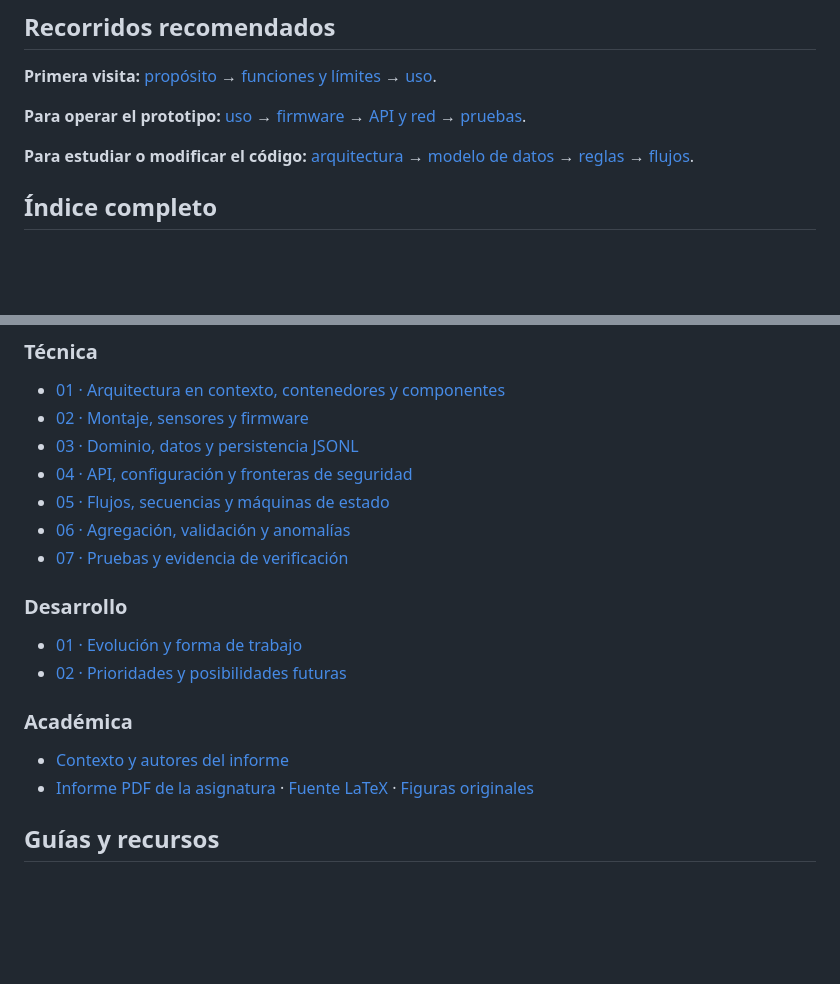
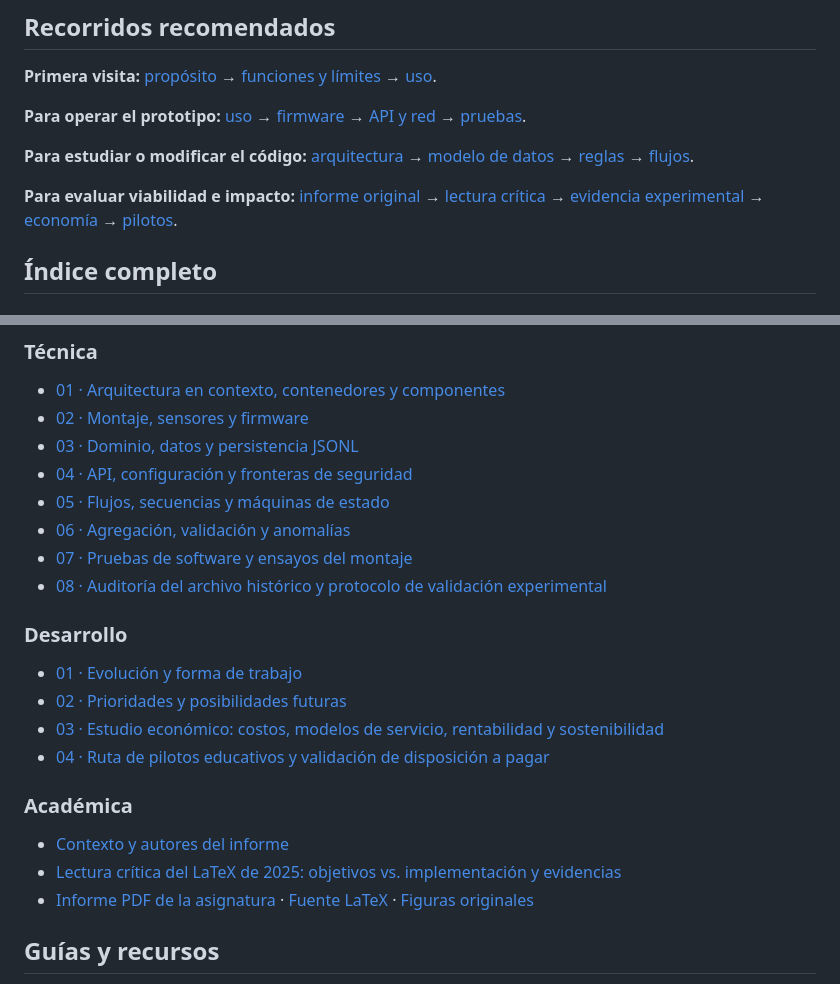
Before and after one commit to NicoCG32/Estacion-Meteorologica, a Markdown page: docs/README.md, 2 parts joined by grey strips. Drawn GitHub-style; blank space fills up the shorter version.

Commit message:
docs: enlazar viabilidad, validación experimental y antecedentes académicos

```diff
--- a/docs/README.md
+++ b/docs/README.md
@@ -17,6 +17,8 @@ La documentación se organiza en cuatro áreas: propósito y uso, implementació
 
 **Para estudiar o modificar el código:** [arquitectura](tecnica/01-arquitectura.md) → [modelo de datos](tecnica/03-datos-y-persistencia.md) → [reglas](tecnica/06-calidad-y-algoritmos.md) → [flujos](tecnica/05-flujos-y-estados.md).
 
+**Para evaluar viabilidad e impacto:** [informe original](academica/README.md) → [lectura crítica](academica/02-lectura-critica-del-informe.md) → [evidencia experimental](tecnica/08-evidencia-y-validacion-experimental.md) → [economía](desarrollo/03-viabilidad-economica-y-sostenibilidad.md) → [pilotos](desarrollo/04-pilotos-y-modelos-de-servicio.md).
+
 ## Índice completo
 
 ### General
@@ -33,16 +35,20 @@ La documentación se organiza en cuatro áreas: propósito y uso, implementació
 - [04 · API, configuración y fronteras de seguridad](tecnica/04-api-y-seguridad.md)
 - [05 · Flujos, secuencias y máquinas de estado](tecnica/05-flujos-y-estados.md)
 - [06 · Agregación, validación y anomalías](tecnica/06-calidad-y-algoritmos.md)
-- [07 · Pruebas y evidencia de verificación](tecnica/07-verificacion.md)
+- [07 · Pruebas de software y ensayos del montaje](tecnica/07-verificacion.md)
+- [08 · Auditoría del archivo histórico y protocolo de validación experimental](tecnica/08-evidencia-y-validacion-experimental.md)
 
 ### Desarrollo
 
 - [01 · Evolución y forma de trabajo](desarrollo/01-evolucion-y-metodo.md)
 - [02 · Prioridades y posibilidades futuras](desarrollo/02-prioridades.md)
+- [03 · Estudio económico: costos, modelos de servicio, rentabilidad y sostenibilidad](desarrollo/03-viabilidad-economica-y-sostenibilidad.md)
+- [04 · Ruta de pilotos educativos y validación de disposición a pagar](desarrollo/04-pilotos-y-modelos-de-servicio.md)
 
 ### Académica
 
 - [Contexto y autores del informe](academica/README.md)
+- [Lectura crítica del LaTeX de 2025: objetivos vs. implementación y evidencias](academica/02-lectura-critica-del-informe.md)
 - [Informe PDF de la asignatura](informe/informe.pdf) · [Fuente LaTeX](informe/informe.tex) · [Figuras originales](informe/figuras/)
 
 ## Guías y recursos
```
